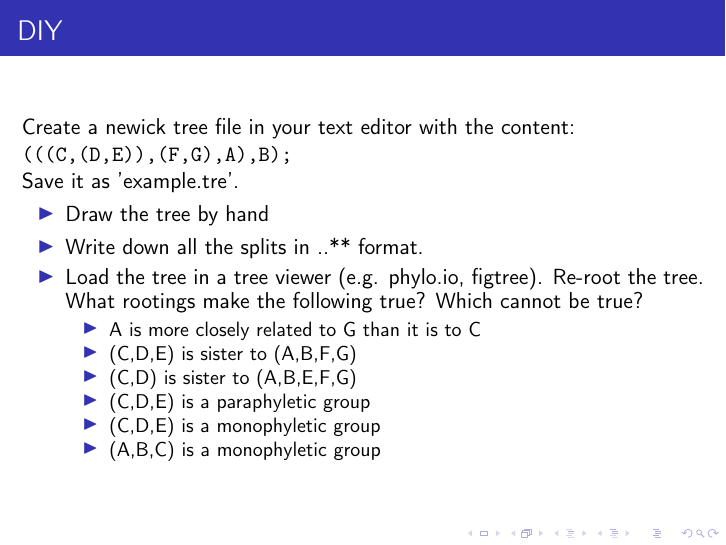
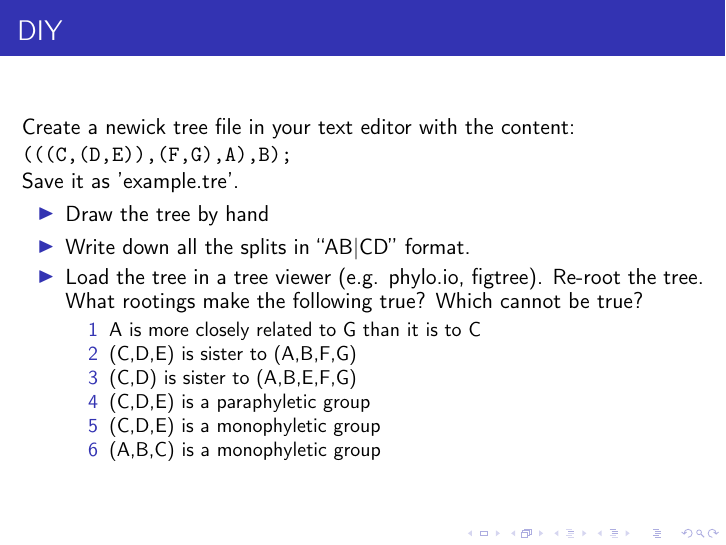
Before and after one commit to McTavishLab/GradPhylo, LaTeX slides (docs/slides/Tree_formats_and_terms.tex): page 24 of 24. Compiled offline with pdfLaTeX; a LaTeX package or settings file that is missing is left out.

Commit message:
update assignemnt

```diff
--- a/docs/slides/Tree_formats_and_terms.tex
+++ b/docs/slides/Tree_formats_and_terms.tex
@@ -237,15 +237,15 @@ Create a newick tree file in your text editor with the content:
 Save it as 'example.tre'.\\
 \begin{itemize}
  \item Draw the tree by hand
- \item Write down all the splits in ..** format.
+ \item Write down all the splits in ``AB|CD'' format.
  \item Load the tree in a tree viewer (e.g. phylo.io, figtree). Re-root  the tree. What rootings make the following true? Which cannot be true?
  \begin{itemize}
- \item A is more closely related to G than it is to C
- \item (C,D,E) is sister to (A,B,F,G)
- \item (C,D) is sister to (A,B,E,F,G)
- \item (C,D,E) is a paraphyletic group
- \item (C,D,E) is a monophyletic group
- \item (A,B,C) is a monophyletic group
+ \item[1] A is more closely related to G than it is to C
+ \item[2] (C,D,E) is sister to (A,B,F,G)
+ \item[3] (C,D) is sister to (A,B,E,F,G)
+ \item[4] (C,D,E) is a paraphyletic group
+ \item[5] (C,D,E) is a monophyletic group
+ \item[6] (A,B,C) is a monophyletic group
  \end{itemize}
 \end{itemize}
 \end{frame}
```
